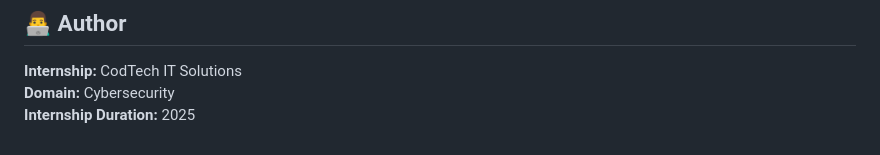
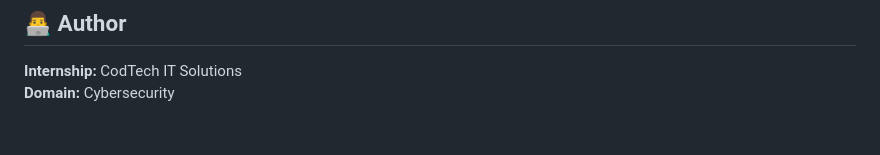
Before and after one commit to hrshmakwana/cyberguard-pro, a Markdown page: README.md, the part around the change. GitHub-like rendering.

```diff
--- a/README.md
+++ b/README.md
@@ -156,4 +156,3 @@ This tool is built for **educational and authorized security testing only**.
 
 **Internship:** CodTech IT Solutions
 **Domain:** Cybersecurity
-**Internship Duration:** 2025
```
